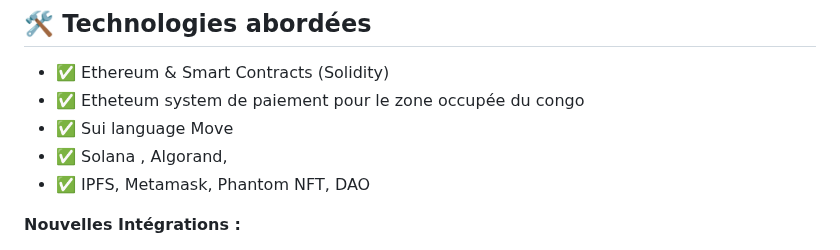
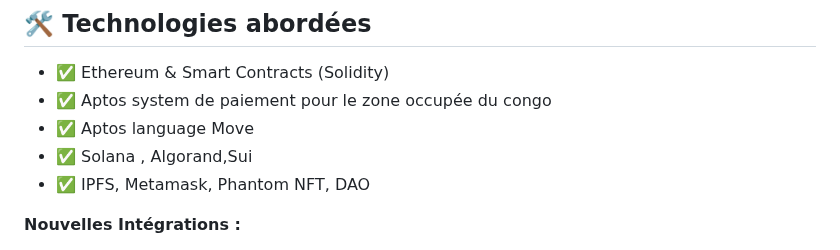
Before and after one commit to Prince2993/web3-initiation-blockchain-training, a Markdown page: README.md, the part around the change. Drawn GitHub-style.

Commit message:
Update README.md
add new things

```diff
--- a/README.md
+++ b/README.md
@@ -45,9 +45,9 @@ Ce Qui Nous Rend Uniques
 ## 🛠️ Technologies abordées
 
 - ✅ Ethereum & Smart Contracts (Solidity)
-- ✅ Etheteum system de paiement pour le zone occupée du congo
-- ✅ Sui language Move
-- ✅ Solana , Algorand,
+- ✅ Aptos  system de paiement pour le zone occupée du congo
+- ✅ Aptos language Move
+- ✅ Solana , Algorand,Sui
 - ✅ IPFS, Metamask, Phantom NFT, DAO
 
 **Nouvelles Intégrations :**
```
